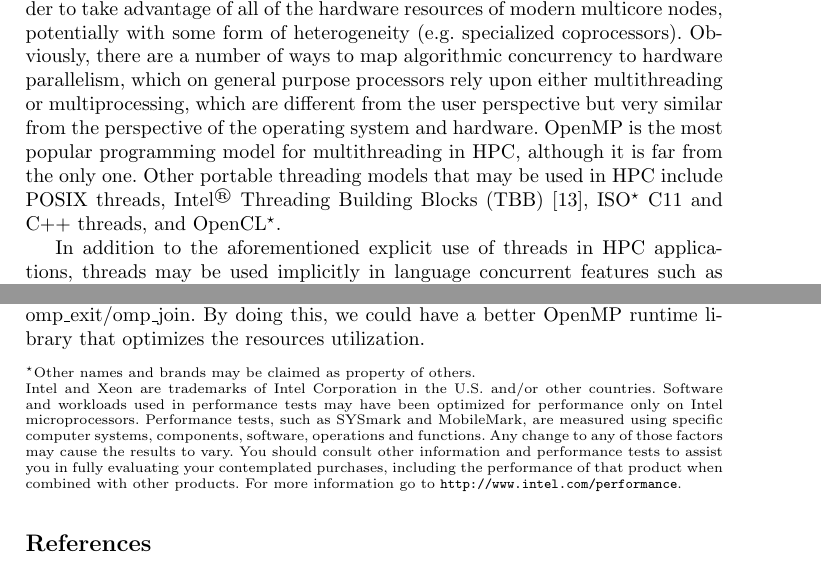
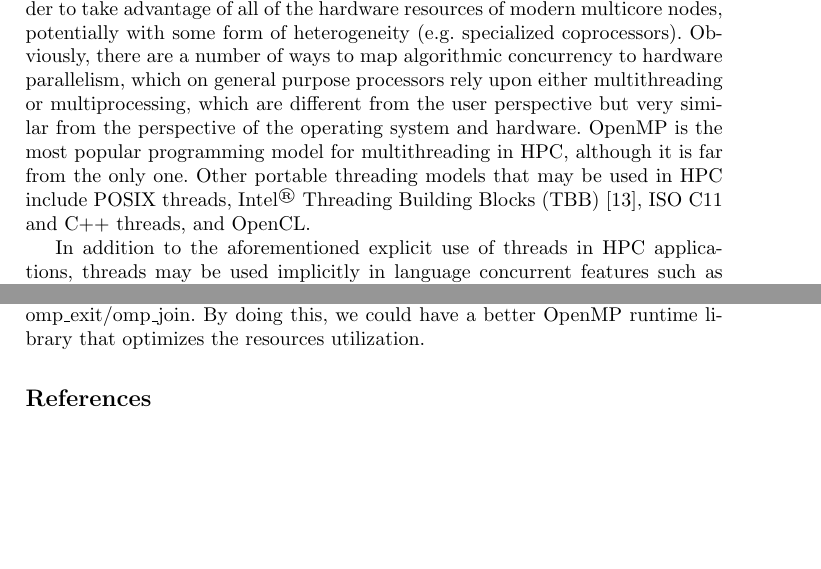
Before and after one commit to passlab/interop, a LaTeX thesis (iwomp16/omp.tex, which reads iwomp16/intro.tex): two parts of pages 1 and 13 of 14, joined at a grey line, cut so that both start at the same text, the shorter picture padded with empty space. Compiled offline with pdfLaTeX.

Commit message:
trade mark removed for now

```diff
--- a/iwomp16/intro.tex
+++ b/iwomp16/intro.tex
@@ -13,10 +13,12 @@ Other portable threading models that may be used in HPC include
 POSIX threads,
 Intel\regtm{} Threading Building Blocks (TBB)~\cite{pheatt2008intel},
 %\footnote{TBB is build on top
-%of POSIX\othertm{} threads (at least on Linux\othertm{} systems), and is portable to
-%processors from AMD\othertm, ARM\othertm, IBM\othertm, Intel and other vendors.},
-ISO\othertm{} C11 and C++ threads, and
-OpenCL\othertm.
+%of POSIX threads (at least on Linux systems), and is portable to
+%processors from AMD, ARM, IBM, Intel and other vendors.},
+ISO C11 and C++ threads, and
+OpenCL.
+
+%\othertm
 
 In addition to the aforementioned explicit use of threads in HPC applications,
 threads may be used implicitly in language concurrent features such as
--- a/iwomp16/omp.tex
+++ b/iwomp16/omp.tex
@@ -116,21 +116,22 @@
 %\vspace{-0.1in}
 %\section*{Acknowledgments}
 
-\scriptsize{
-    ~\\
-    \noindent\othertm{}Other names and brands may be claimed as property of others.
-
-    \noindent
-    Intel and Xeon are trademarks of Intel Corporation in the U.S. and/or other countries.
-    Software and workloads used in performance tests may have been optimized
-    for performance only on Intel microprocessors.  Performance tests, such as
-    SYSmark and MobileMark, are measured using specific computer systems,
-    components, software, operations and functions.  Any change to any of those
-    factors may cause the results to vary.  You should consult other information
-    and performance tests to assist you in fully evaluating your contemplated
-    purchases, including the performance of that product when combined with
-    other products.  For more information go to \url{http://www.intel.com/performance}.
-}
+% to stay within page limit, remove for now
+%\scriptsize{
+%    ~\\
+%    \noindent\othertm{}Other names and brands may be claimed as property of others.
+%
+%    \noindent
+%    Intel and Xeon are trademarks of Intel Corporation in the U.S. and/or other countries.
+%    Software and workloads used in performance tests may have been optimized
+%    for performance only on Intel microprocessors.  Performance tests, such as
+%    SYSmark and MobileMark, are measured using specific computer systems,
+%    components, software, operations and functions.  Any change to any of those
+%    factors may cause the results to vary.  You should consult other information
+%    and performance tests to assist you in fully evaluating your contemplated
+%    purchases, including the performance of that product when combined with
+%    other products.  For more information go to \url{http://www.intel.com/performance}.
+%}
 
 \small{
 \bibliographystyle{plain}
```
Also changed, not shown: iwomp16/intro.tex (4 more changed lines).
